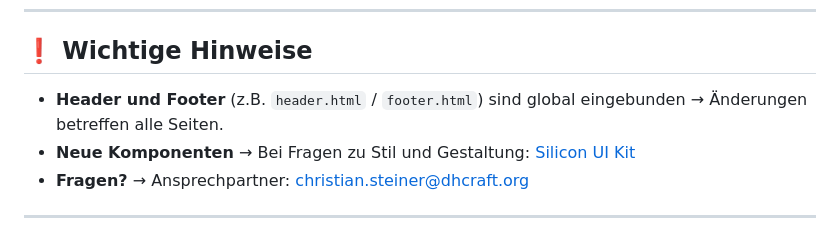
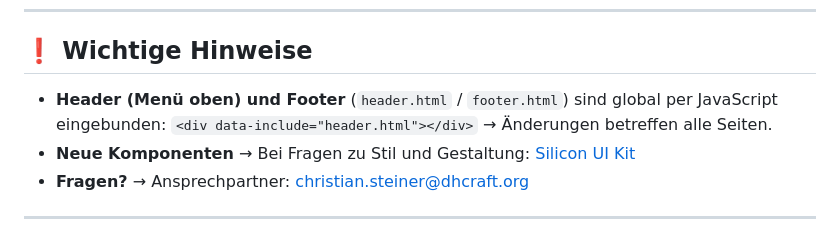
Before and after one commit to digitalesozialearbeit/digitalesozialearbeit.github.io, a Markdown page: README.md, the part around the change. GitHub-like rendering.

```diff
--- a/README.md
+++ b/README.md
@@ -163,7 +163,7 @@ In diesem Guide erfährst du, wie du Inhalte auf der Website “Digitale Soziale
 
 ## ❗ Wichtige Hinweise
 
-- **Header und Footer** (z.B. `header.html` / `footer.html`) sind global eingebunden
+- **Header (Menü oben) und Footer** (`header.html` / `footer.html`) sind global per JavaScript eingebunden: `<div data-include="header.html"></div>`
   → Änderungen betreffen alle Seiten.
 - **Neue Komponenten**
   → Bei Fragen zu Stil und Gestaltung: [Silicon UI Kit](https://silicon.createx.studio/components/typography.html)
```
